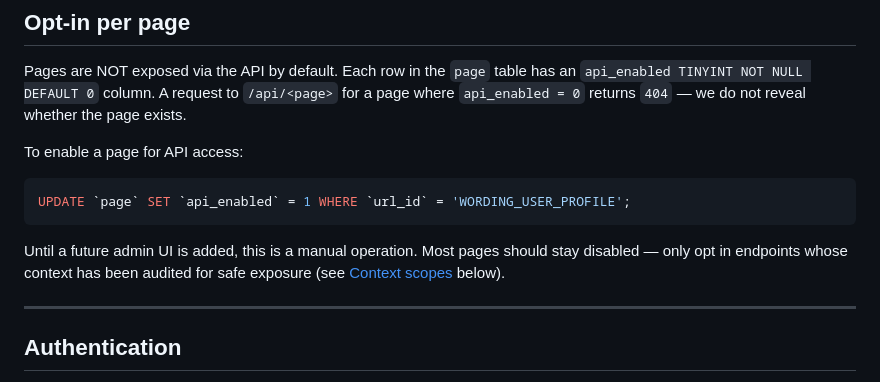
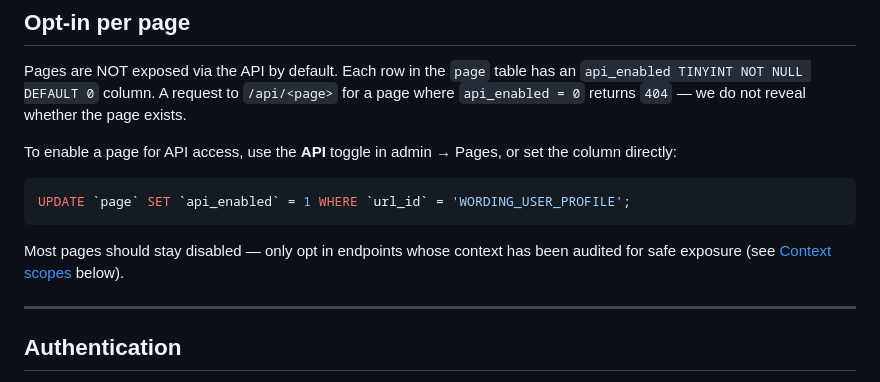
Before and after one commit to Vxmdzhb/astrx, a Markdown page: docs/API.md, the part around the change. Rendered like a GitHub page.

````diff
--- a/docs/API.md
+++ b/docs/API.md
@@ -45,13 +45,13 @@ It returns the locale API base, query-mode example, and every page currently mar
 
 Pages are NOT exposed via the API by default. Each row in the `page` table has an `api_enabled TINYINT NOT NULL DEFAULT 0` column. A request to `/api/<page>` for a page where `api_enabled = 0` returns `404` — we do not reveal whether the page exists.
 
-To enable a page for API access:
+To enable a page for API access, use the **API** toggle in admin → Pages, or set the column directly:
 
 ```sql
 UPDATE `page` SET `api_enabled` = 1 WHERE `url_id` = 'WORDING_USER_PROFILE';
 ```
 
-Until a future admin UI is added, this is a manual operation. Most pages should stay disabled — only opt in endpoints whose context has been audited for safe exposure (see [Context scopes](#context-scopes) below).
+Most pages should stay disabled — only opt in endpoints whose context has been audited for safe exposure (see [Context scopes](#context-scopes) below).
 
 ---
 
````
Also changed, not shown: README.md (+4 -5 lines).
